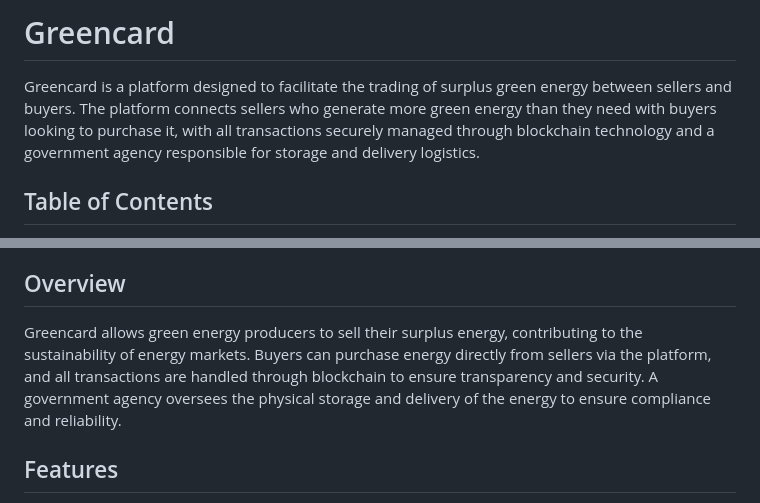
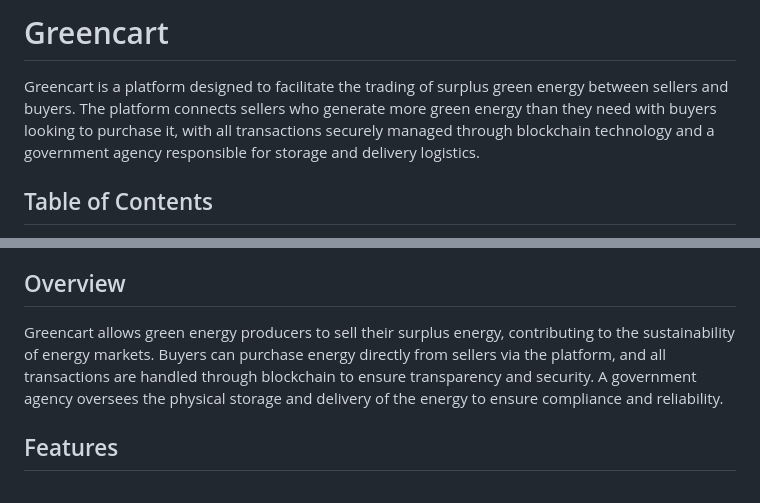
Before and after one commit to Amishmathur1/AceKaboo, a Markdown page: README.md, 2 parts joined by grey strips. Drawn GitHub-style.

```diff
--- a/README.md
+++ b/README.md
@@ -1,6 +1,6 @@
-# Greencard
+# Greencart
 
-Greencard is a platform designed to facilitate the trading of surplus green energy between sellers and buyers. The platform connects sellers who generate more green energy than they need with buyers looking to purchase it, with all transactions securely managed through blockchain technology and a government agency responsible for storage and delivery logistics.
+Greencart is a platform designed to facilitate the trading of surplus green energy between sellers and buyers. The platform connects sellers who generate more green energy than they need with buyers looking to purchase it, with all transactions securely managed through blockchain technology and a government agency responsible for storage and delivery logistics.
 
 ## Table of Contents
 - [Overview](#overview)
@@ -13,7 +13,7 @@ Greencard is a platform designed to facilitate the trading of surplus green ener
 - [Contact](#contact)
 
 ## Overview
-Greencard allows green energy producers to sell their surplus energy, contributing to the sustainability of energy markets. Buyers can purchase energy directly from sellers via the platform, and all transactions are handled through blockchain to ensure transparency and security. A government agency oversees the physical storage and delivery of the energy to ensure compliance and reliability.
+Greencart allows green energy producers to sell their surplus energy, contributing to the sustainability of energy markets. Buyers can purchase energy directly from sellers via the platform, and all transactions are handled through blockchain to ensure transparency and security. A government agency oversees the physical storage and delivery of the energy to ensure compliance and reliability.
 
 ## Features
 - **Seller Platform**: Allows users to register as energy producers and list their surplus energy for sale.
```
